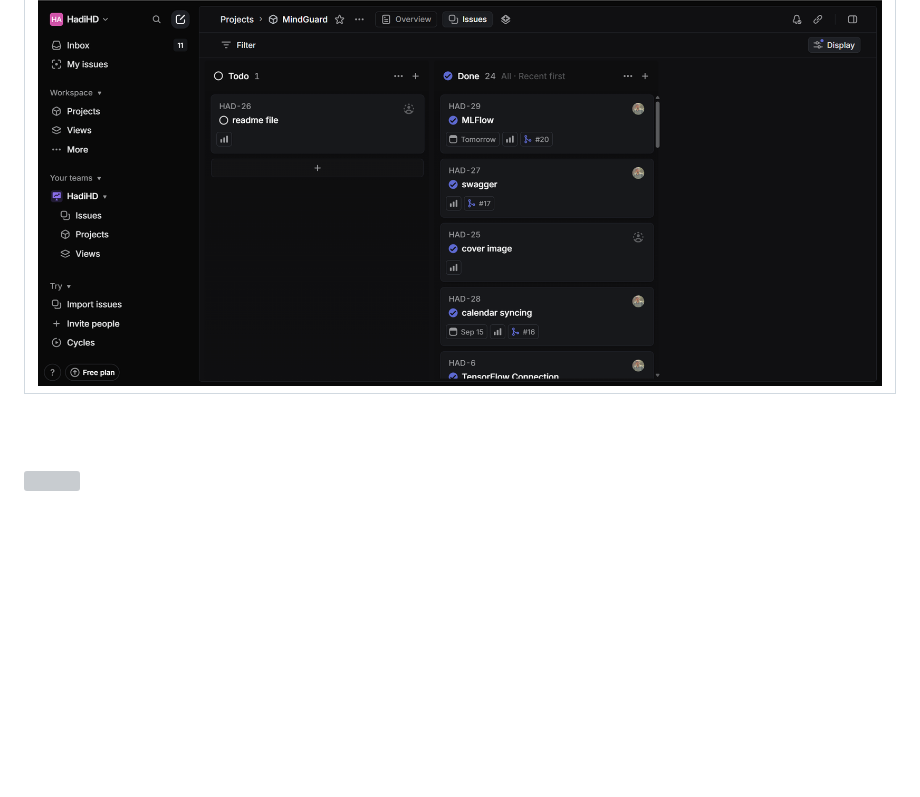
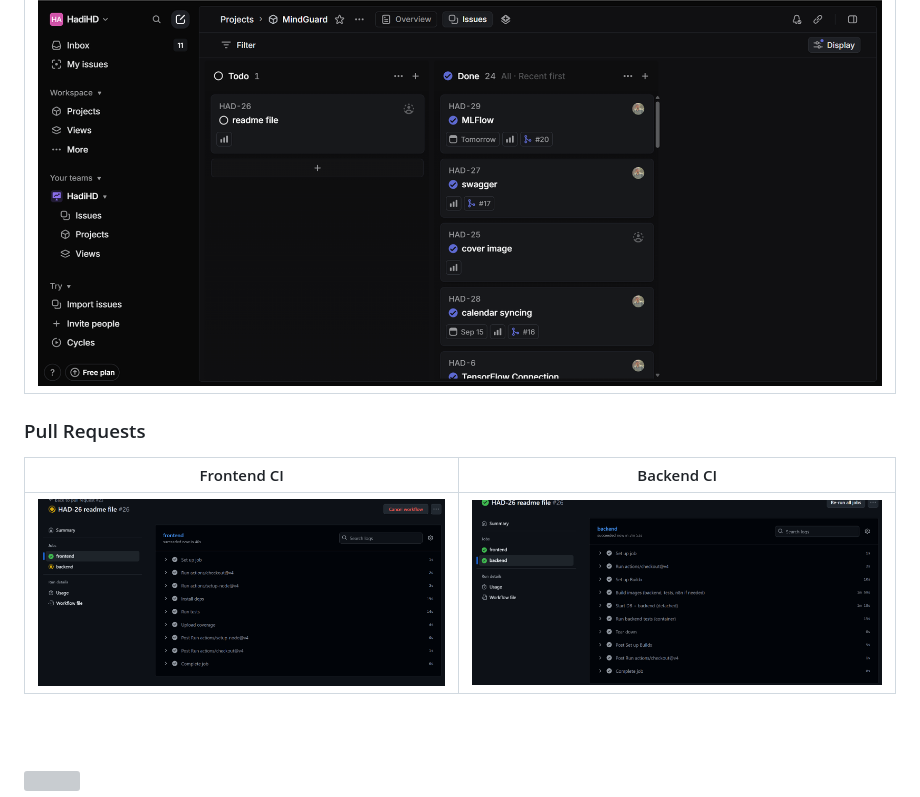
Before and after one commit to HadiHD17/Mind-Guard, a Markdown page: README.md, the part around the change. Drawn GitHub-style; pictures changed too: readme/demo/CI1.png (added), readme/demo/CI2.png (added); blank space fills up the shorter version; grey boxes are pictures that could not be loaded.

```diff
--- a/README.md
+++ b/README.md
@@ -105,6 +105,12 @@
 | ------------------------------------------- |
 | ![Linear](./readme/demo/LinearWorkflow.png) |
 
+### Pull Requests
+
+| Frontend CI                                 |Backend CI                        |
+| ------------------------------------------- |-------------------------------   |
+| ![Frontend](./readme/demo/CI1.png)          |![Backend](./readme/demo/CI2.png) |
+
 <br><br>
 
 <!-- Deployment -->
```
